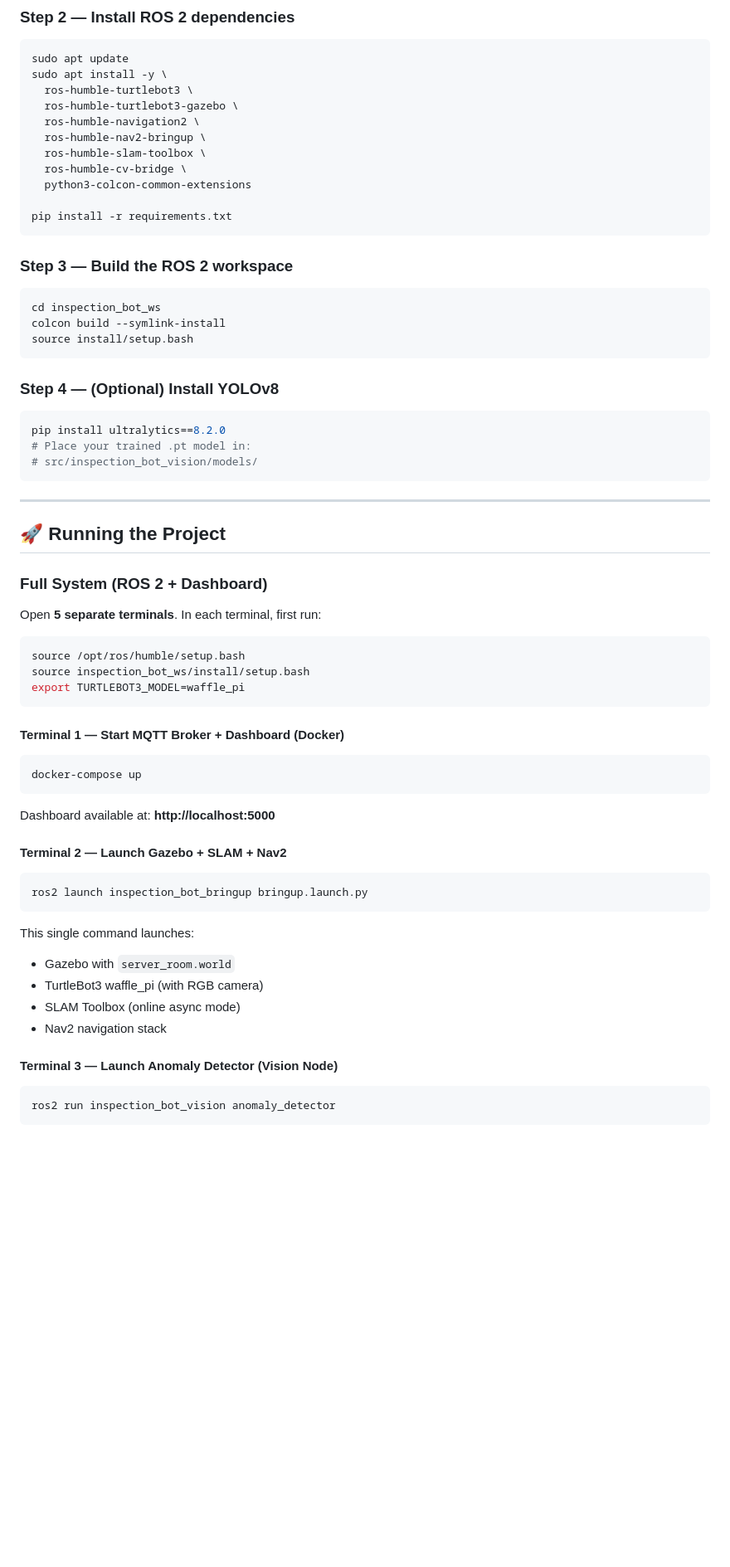
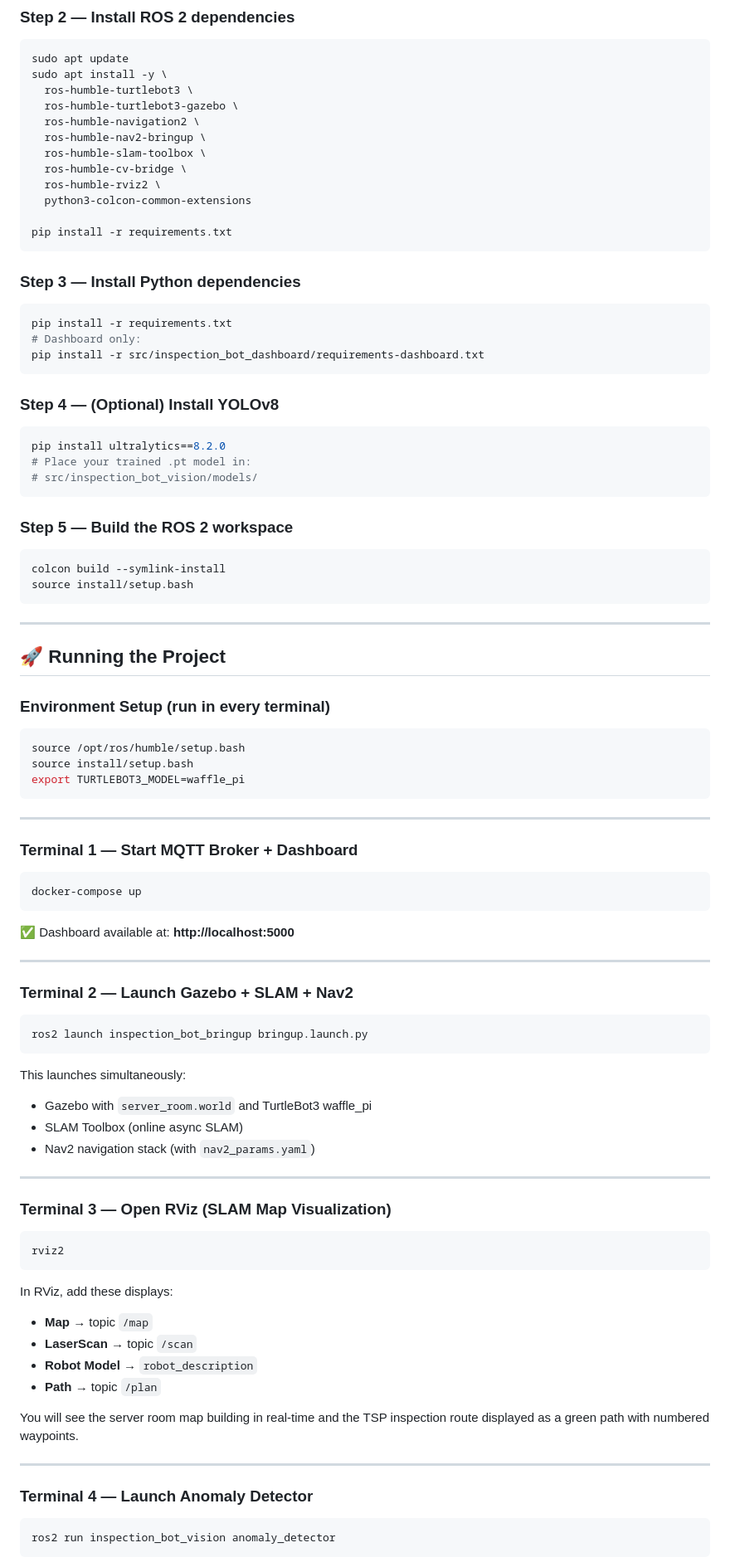
Before and after one commit to achraf25-ctrl/autonomous-server-room-inspection-robot, a Markdown page: README.md, the part around one of its changes. Shown at 83% size. Drawn GitHub-style; blank space fills up the shorter version.

````diff
--- a/README.md
+++ b/README.md
@@ -196,17 +239,18 @@ sudo apt install -y \
   ros-humble-nav2-bringup \
   ros-humble-slam-toolbox \
   ros-humble-cv-bridge \
+  ros-humble-rviz2 \
   python3-colcon-common-extensions
 
 pip install -r requirements.txt
 ```
 
-### Step 3 — Build the ROS 2 workspace
+### Step 3 — Install Python dependencies
 
 ```bash
-cd inspection_bot_ws
-colcon build --symlink-install
-source install/setup.bash
+pip install -r requirements.txt
+# Dashboard only:
+pip install -r src/inspection_bot_dashboard/requirements-dashboard.txt
 ```
 
 ### Step 4 — (Optional) Install YOLOv8
@@ -217,41 +261,67 @@ pip install ultralytics==8.2.0
 # src/inspection_bot_vision/models/
 ```
 
+### Step 5 — Build the ROS 2 workspace
+
+```bash
+colcon build --symlink-install
+source install/setup.bash
+```
+
 ---
 
 ## 🚀 Running the Project
 
-### Full System (ROS 2 + Dashboard)
-
-Open **5 separate terminals**. In each terminal, first run:
+### Environment Setup (run in every terminal)
 
 ```bash
 source /opt/ros/humble/setup.bash
-source inspection_bot_ws/install/setup.bash
+source install/setup.bash
 export TURTLEBOT3_MODEL=waffle_pi
 ```
 
-#### Terminal 1 — Start MQTT Broker + Dashboard (Docker)
+---
+
+### Terminal 1 — Start MQTT Broker + Dashboard
 
 ```bash
 docker-compose up
 ```
 
-Dashboard available at: **http://localhost:5000**
+✅ Dashboard available at: **http://localhost:5000**
 
-#### Terminal 2 — Launch Gazebo + SLAM + Nav2
+---
+
+### Terminal 2 — Launch Gazebo + SLAM + Nav2
 
 ```bash
 ros2 launch inspection_bot_bringup bringup.launch.py
 ```
 
-This single command launches:
-- Gazebo with `server_room.world`
-- TurtleBot3 waffle_pi (with RGB camera)
-- SLAM Toolbox (online async mode)
-- Nav2 navigation stack
+This launches simultaneously:
+- Gazebo with `server_room.world` and TurtleBot3 waffle_pi
+- SLAM Toolbox (online async SLAM)
+- Nav2 navigation stack (with `nav2_params.yaml`)
 
-#### Terminal 3 — Launch Anomaly Detector (Vision Node)
+---
+
+### Terminal 3 — Open RViz (SLAM Map Visualization)
+
+```bash
+rviz2
+```
+
+In RViz, add these displays:
+- **Map** → topic `/map`
+- **LaserScan** → topic `/scan`
+- **Robot Model** → `robot_description`
+- **Path** → topic `/plan`
+
+You will see the server room map building in real-time and the TSP inspection route displayed as a green path with numbered waypoints.
+
+---
+
+### Terminal 4 — Launch Anomaly Detector
 
 ```bash
 ros2 run inspection_bot_vision anomaly_detector
````
Also changed, not shown: other parts of README.md (+150 -111 lines).
